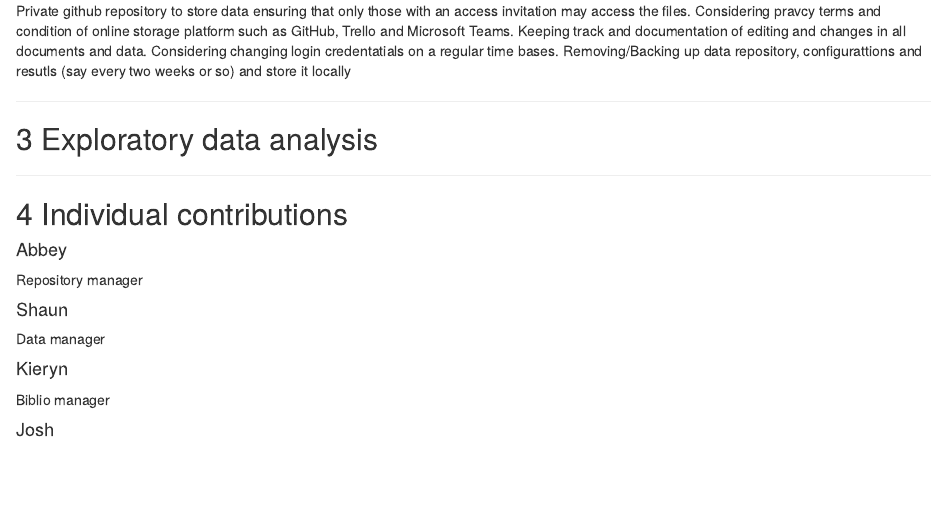
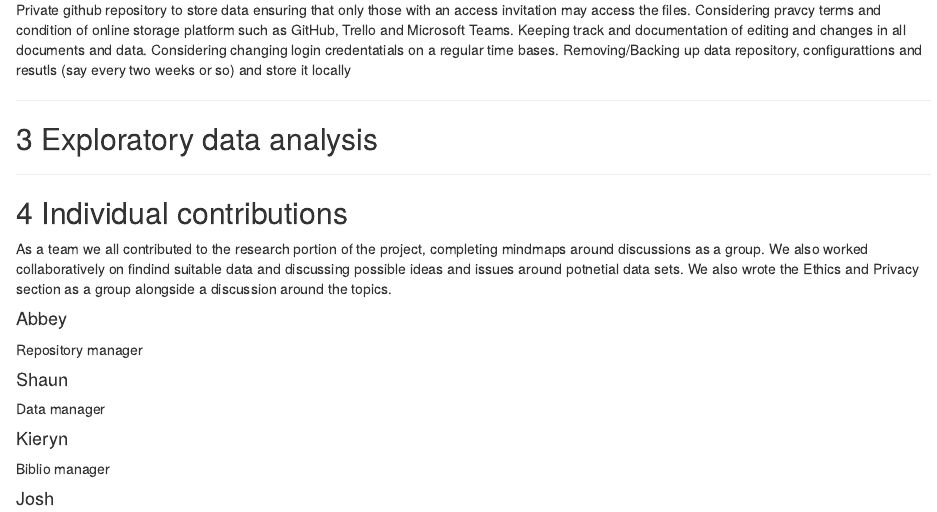
Before and after one commit to berry-jam/DATA301-Group-Project, an R Markdown document (Reports/report.Rmd): the page in a window 1100 px wide, from 2410 px down before the commit and from 2470 px down after it, so that both start at the same text. Rendered offline with R 4.5, knitr and Pandoc, with nearby package versions.

Commit message:
Update the team contributions paragraph

```diff
--- a/Reports/report.Rmd
+++ b/Reports/report.Rmd
@@ -117,6 +117,8 @@ Removing/Backing up data repository, configurattions and resutls (say every two
 
 ## 4 Individual contributions
 
+As a team we all contributed to the research portion of the project, completing mindmaps around discussions as a group. We also worked collaboratively on findind suitable data and discussing possible ideas and issues around potnetial data sets. We also wrote the Ethics and Privacy section as a group alongside a discussion around the topics.
+
 #### Abbey
 
 Repository manager
```
Also changed, not shown: Reports/report.html.
